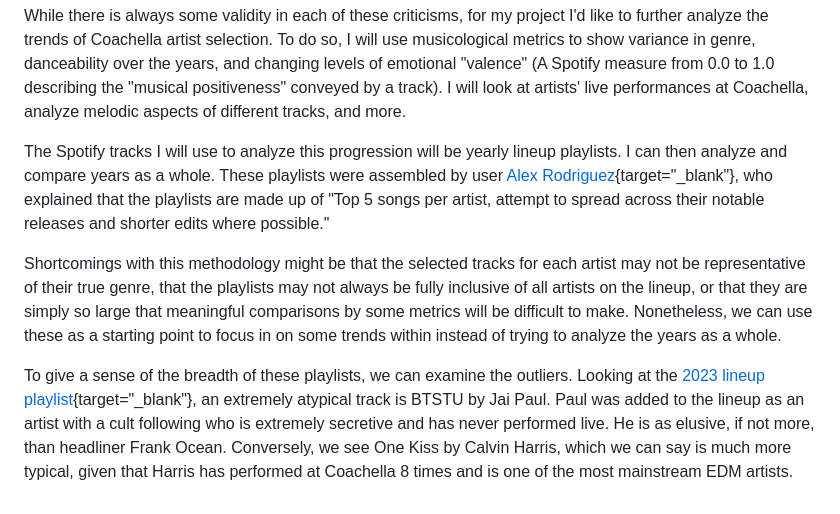
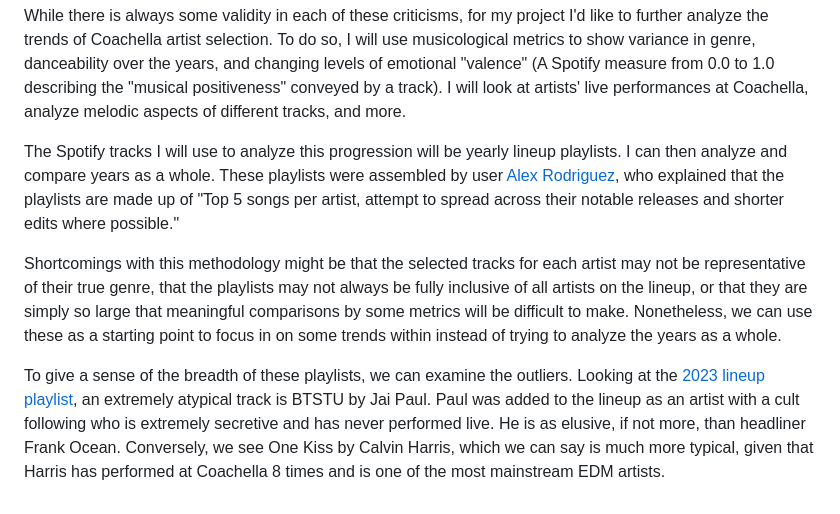
Before and after one commit to owenhalpert/compmusic, a Markdown page: README.md, the part around one of its changes. GitHub-like rendering.

Commit message:
Github doesn't include the target attribute in markdown!

```diff
--- a/README.md
+++ b/README.md
@@ -17,8 +18,8 @@ Some people say too much electronic, some say too little. Some say the artists a
 
 While there is always some validity in each of these criticisms, for my project I'd like to further analyze the trends of Coachella artist selection. To do so, I will use musicological metrics to show variance in genre, danceability over the years, and changing levels of emotional "valence" (A Spotify measure from 0.0 to 1.0 describing the "musical positiveness" conveyed by a track). I will look at artists' live performances at Coachella, analyze melodic aspects of different tracks, and more.
 
-The Spotify tracks I will use to analyze this progression will be yearly lineup playlists. I can then analyze and compare years as a whole. These playlists were assembled by user [Alex Rodriguez](https://open.spotify.com/user/aarod333){target="_blank"}, who explained that the playlists are made up of "Top 5 songs per artist, attempt to spread across their notable releases and shorter edits where possible."
+The Spotify tracks I will use to analyze this progression will be yearly lineup playlists. I can then analyze and compare years as a whole. These playlists were assembled by user [Alex Rodriguez](https://open.spotify.com/user/aarod333), who explained that the playlists are made up of "Top 5 songs per artist, attempt to spread across their notable releases and shorter edits where possible."
 
 Shortcomings with this methodology might be that the selected tracks for each artist may not be representative of their true genre, that the playlists may not always be fully inclusive of all artists on the lineup, or that they are simply so large that meaningful comparisons by some metrics will be difficult to make. Nonetheless, we can use these as a starting point to focus in on some trends within instead of trying to analyze the years as a whole.
 
-To give a sense of the breadth of these playlists, we can examine the outliers. Looking at the [2023 lineup playlist](https://open.spotify.com/playlist/2HfbF1Xx4RHhJI8jNvQAQb){target="_blank"}, an extremely atypical track is BTSTU by Jai Paul. Paul was added to the lineup as an artist with a cult following who is extremely secretive and has never performed live. He is as elusive, if not more, than headliner Frank Ocean. Conversely, we see One Kiss by Calvin Harris, which we can say is much more typical, given that Harris has performed at Coachella 8 times and is one of the most mainstream EDM artists.
+To give a sense of the breadth of these playlists, we can examine the outliers. Looking at the [2023 lineup playlist](https://open.spotify.com/playlist/2HfbF1Xx4RHhJI8jNvQAQb), an extremely atypical track is BTSTU by Jai Paul. Paul was added to the lineup as an artist with a cult following who is extremely secretive and has never performed live. He is as elusive, if not more, than headliner Frank Ocean. Conversely, we see One Kiss by Calvin Harris, which we can say is much more typical, given that Harris has performed at Coachella 8 times and is one of the most mainstream EDM artists.
```
Also changed, not shown: other parts of README.md (+1 -0 lines).
